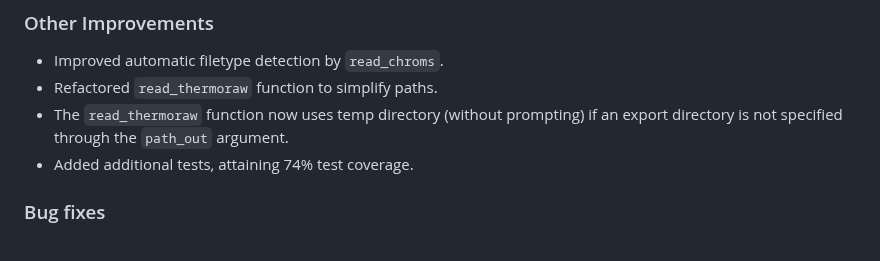
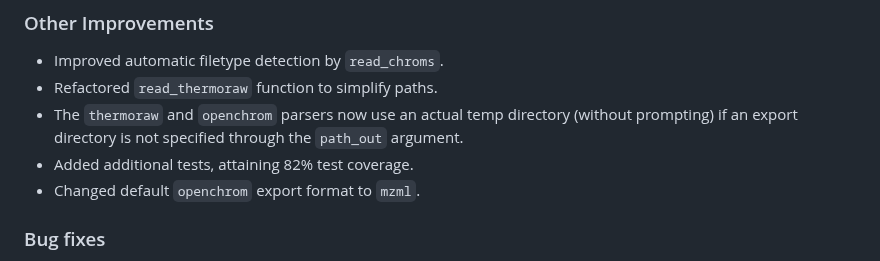
Before and after one commit to ethanbass/chromConverter, a Markdown page: NEWS.md, the part around the change. Rendered like a GitHub page.

```diff
--- a/NEWS.md
+++ b/NEWS.md
@@ -14,8 +14,9 @@ package must be manually installed to enable parallel processing).
 
 * Improved automatic filetype detection by `read_chroms`.
 * Refactored `read_thermoraw` function to simplify paths.
-* The `read_thermoraw` function now uses temp directory (without prompting) if an export directory is not specified through the `path_out` argument.
-* Added additional tests, attaining 74% test coverage.
+* The `thermoraw` and `openchrom` parsers now use an actual temp directory (without prompting) if an export directory is not specified through the `path_out` argument.
+* Added additional tests, attaining 82% test coverage.
+* Changed default `openchrom` export format to `mzml`.
 
 ### Bug fixes
 
```
